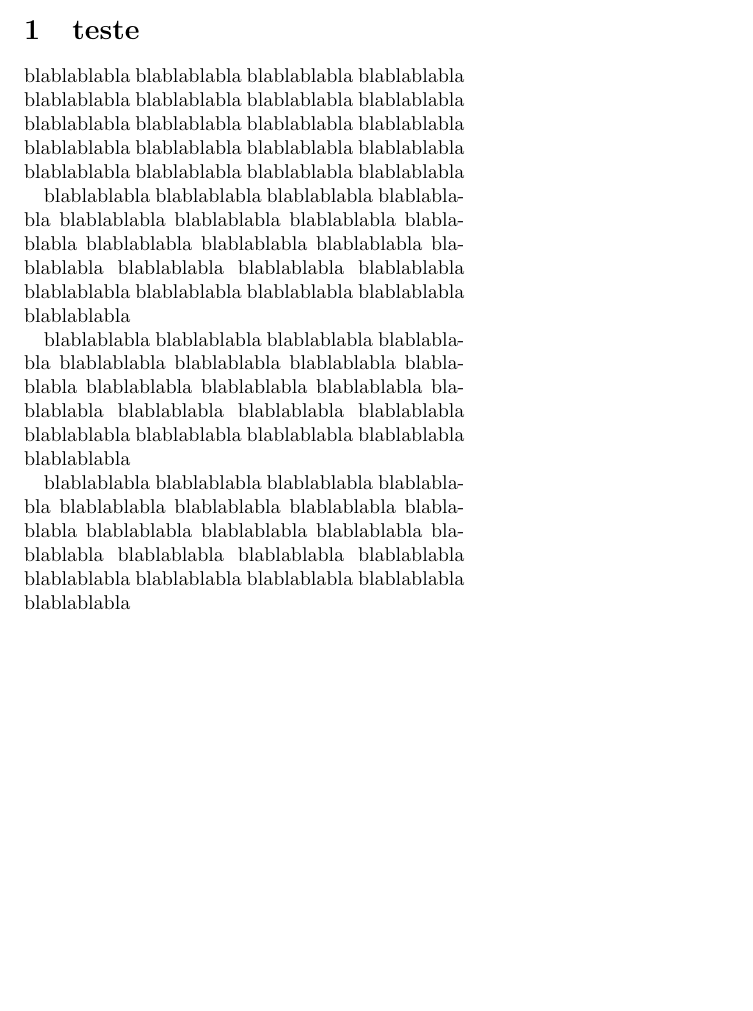
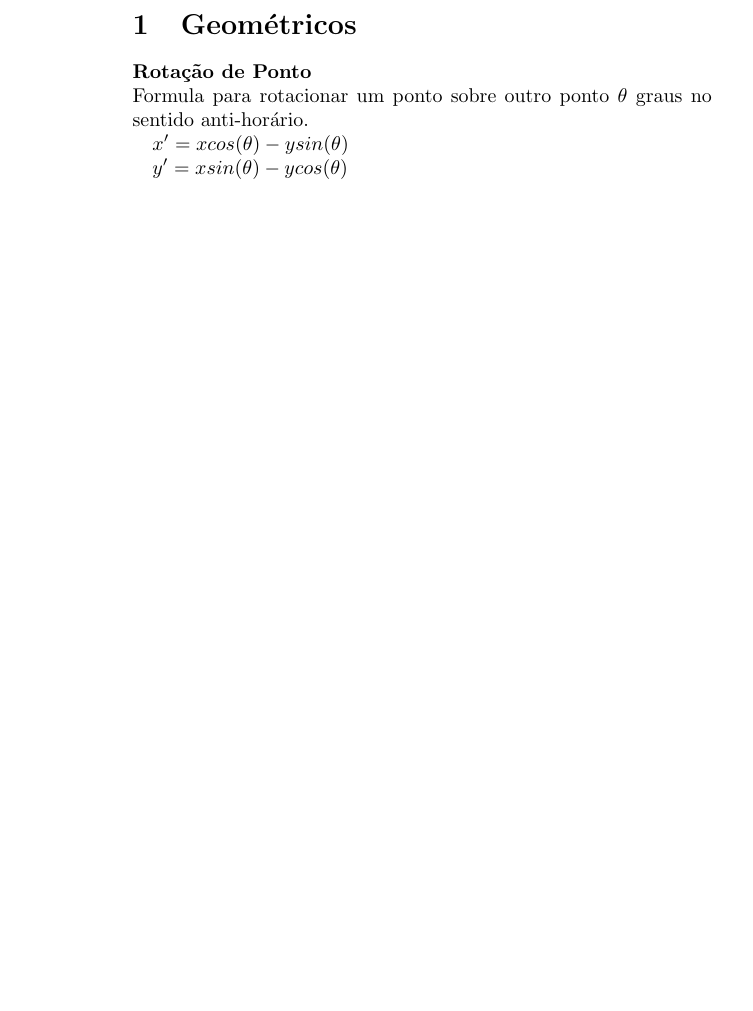
Before and after one commit to guiegas/team321, a LaTeX document (notebook.tex, which reads geometricos.tex): part of the page before the commit and part of page 2 of 2 after it, cut at the place of the change, the shorter picture padded with empty space. Compiled offline with pdfLaTeX.

Commit message:
adicionei a formula para calcular rotação de ponto

```diff
--- /dev/null
+++ b/geometricos.tex
@@ -0,0 +1,17 @@
+\section{Geométricos} % {{{
+\label{sec:geometricos}
+
+\titulo{Rotação de Ponto}
+Formula para rotacionar um ponto sobre outro ponto $\theta$ graus no
+sentido anti-horário.
+
+\begin{math}
+x' = x cos(\theta) - y sin(\theta)
+\end{math}
+
+\begin{math}
+y' = x sin(\theta) - y cos(\theta)
+\end{math}
+
+
+% section Geométricos }}}
--- a/notebook.tex
+++ b/notebook.tex
@@ -1,7 +1,11 @@
-\documentclass[a4paper, 8pt, twocolumn] {article}
+\documentclass[a4paper, 10pt, twocolumn] {article}
 
 \usepackage[brazil] {babel}
 \usepackage[utf8] {inputenc}
+\usepackage[landscape]{geometry}
+
+\newcommand{\titulo}[1]{\textbf{#1}\\}
+
 \title{Team321's Notebook}
 \author{team321}
 
@@ -9,28 +13,6 @@
 
 \maketitle
 
-\section{teste} % {{{
-\label{sec:teste}
-
-blablablabla blablablabla blablablabla blablablabla blablablabla
-blablablabla blablablabla blablablabla blablablabla blablablabla
-blablablabla blablablabla blablablabla blablablabla blablablabla
-blablablabla blablablabla blablablabla blablablabla blablablabla
-
-blablablabla blablablabla blablablabla blablablabla blablablabla
-blablablabla blablablabla blablablabla blablablabla blablablabla
-blablablabla blablablabla blablablabla blablablabla blablablabla
-blablablabla blablablabla blablablabla blablablabla blablablabla
-
-blablablabla blablablabla blablablabla blablablabla blablablabla
-blablablabla blablablabla blablablabla blablablabla blablablabla
-blablablabla blablablabla blablablabla blablablabla blablablabla
-blablablabla blablablabla blablablabla blablablabla blablablabla
-
-blablablabla blablablabla blablablabla blablablabla blablablabla
-blablablabla blablablabla blablablabla blablablabla blablablabla
-blablablabla blablablabla blablablabla blablablabla blablablabla
-blablablabla blablablabla blablablabla blablablabla blablablabla
-
+\include{geometricos}
 
 \end{document}
```
